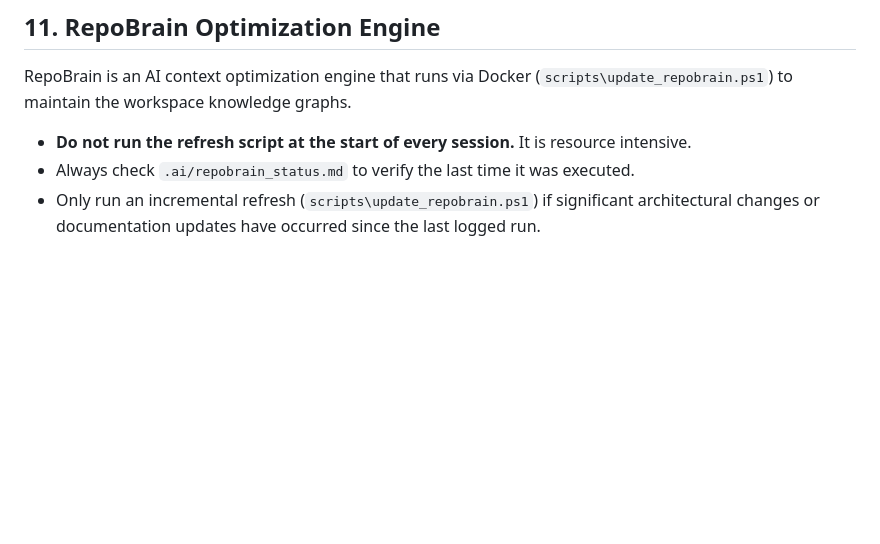
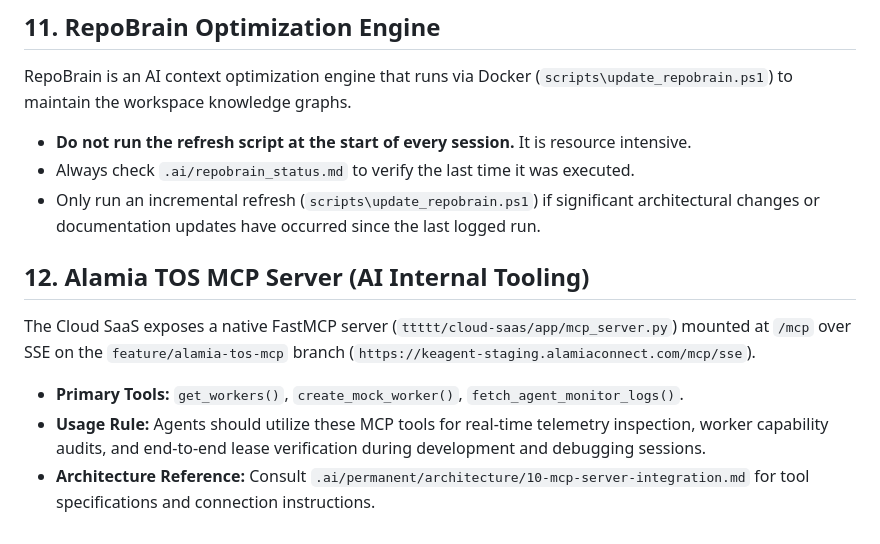
Before and after one commit to KamalExpress/booking-agent, a Markdown page: .agents/AGENTS.md, the part around the change. Rendered like a GitHub page; blank space fills up the shorter version.

Commit message:
feat(ai): integrate Alamia TOS MCP server into AGENTS.md, repository index, and architecture docs

```diff
--- a/.agents/AGENTS.md
+++ b/.agents/AGENTS.md
@@ -102,3 +102,9 @@ RepoBrain is an AI context optimization engine that runs via Docker (`scripts\up
 - **Do not run the refresh script at the start of every session.** It is resource intensive.
 - Always check `.ai/repobrain_status.md` to verify the last time it was executed.
 - Only run an incremental refresh (`scripts\update_repobrain.ps1`) if significant architectural changes or documentation updates have occurred since the last logged run.
+
+## 12. Alamia TOS MCP Server (AI Internal Tooling)
+The Cloud SaaS exposes a native FastMCP server (`ttttt/cloud-saas/app/mcp_server.py`) mounted at `/mcp` over SSE on the `feature/alamia-tos-mcp` branch (`https://keagent-staging.alamiaconnect.com/mcp/sse`).
+- **Primary Tools:** `get_workers()`, `create_mock_worker()`, `fetch_agent_monitor_logs()`.
+- **Usage Rule:** Agents should utilize these MCP tools for real-time telemetry inspection, worker capability audits, and end-to-end lease verification during development and debugging sessions.
+- **Architecture Reference:** Consult `.ai/permanent/architecture/10-mcp-server-integration.md` for tool specifications and connection instructions.
```
Also changed, not shown: .ai/indexes/repository.md (+12 -1 lines), 1 other file.
